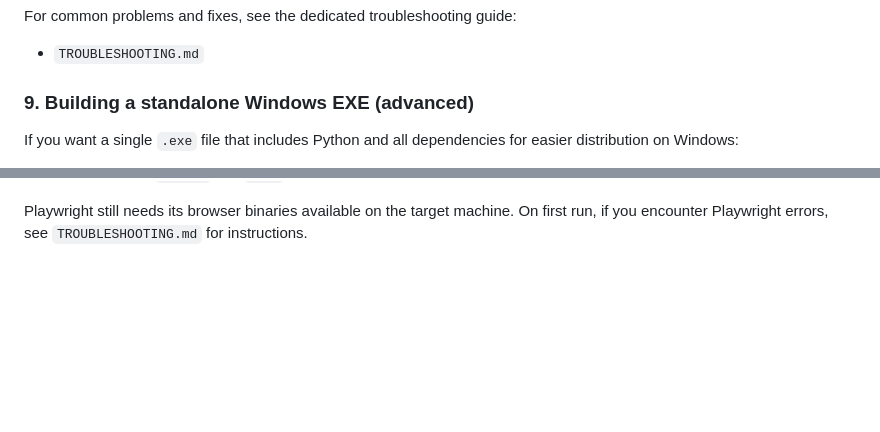
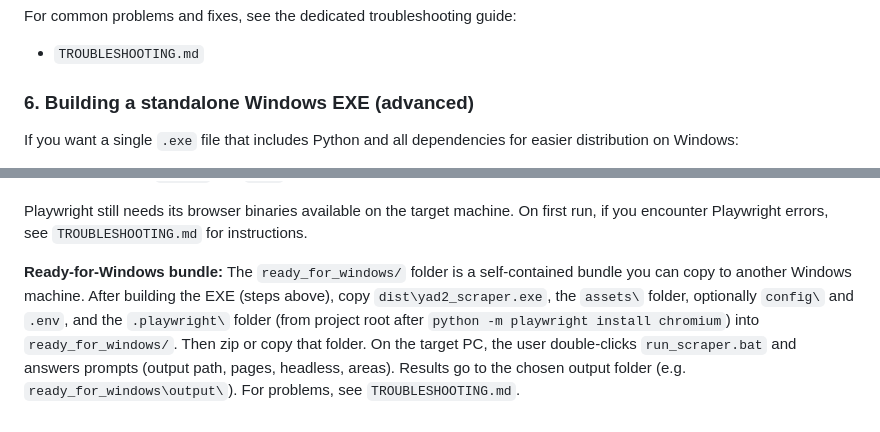
Before and after one commit to nircko/web_agent, a Markdown page: README.md, 2 parts joined by grey strips. Rendered like a GitHub page; blank space fills up the shorter version.

Commit message:
README: section renumber, Ready-for-Windows bundle

```diff
--- a/README.md
+++ b/README.md
@@ -161,7 +161,7 @@ For common problems and fixes, see the dedicated troubleshooting guide:
 
 - `TROUBLESHOOTING.md`
 
-### 9. Building a standalone Windows EXE (advanced)
+### 6. Building a standalone Windows EXE (advanced)
 
 If you want a single `.exe` file that includes Python and all dependencies for easier distribution on Windows:
 
@@ -180,3 +180,5 @@ If you want a single `.exe` file that includes Python and all dependencies for e
   - Optionally `config` and `.env` if you use routing/geocoding.
 
 Playwright still needs its browser binaries available on the target machine. On first run, if you encounter Playwright errors, see `TROUBLESHOOTING.md` for instructions.
+
+**Ready-for-Windows bundle:** The `ready_for_windows/` folder is a self-contained bundle you can copy to another Windows machine. After building the EXE (steps above), copy `dist\yad2_scraper.exe`, the `assets\` folder, optionally `config\` and `.env`, and the `.playwright\` folder (from project root after `python -m playwright install chromium`) into `ready_for_windows/`. Then zip or copy that folder. On the target PC, the user double-clicks `run_scraper.bat` and answers prompts (output path, pages, headless, areas). Results go to the chosen output folder (e.g. `ready_for_windows\output\`). For problems, see `TROUBLESHOOTING.md`.
```
